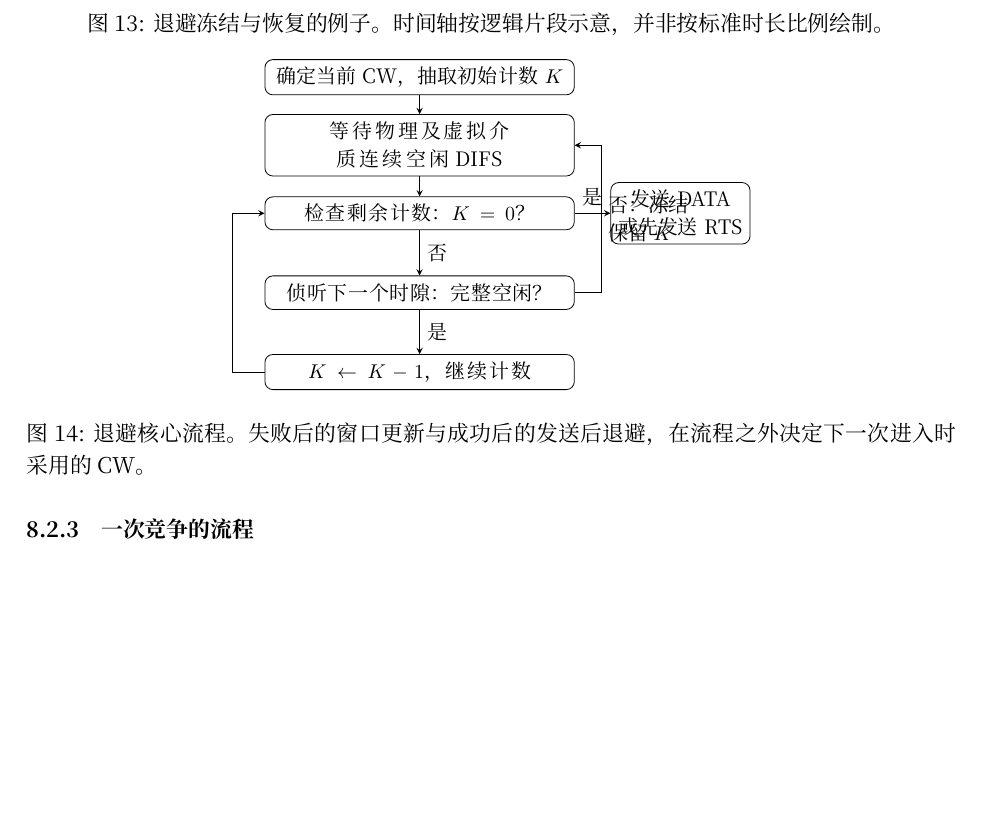
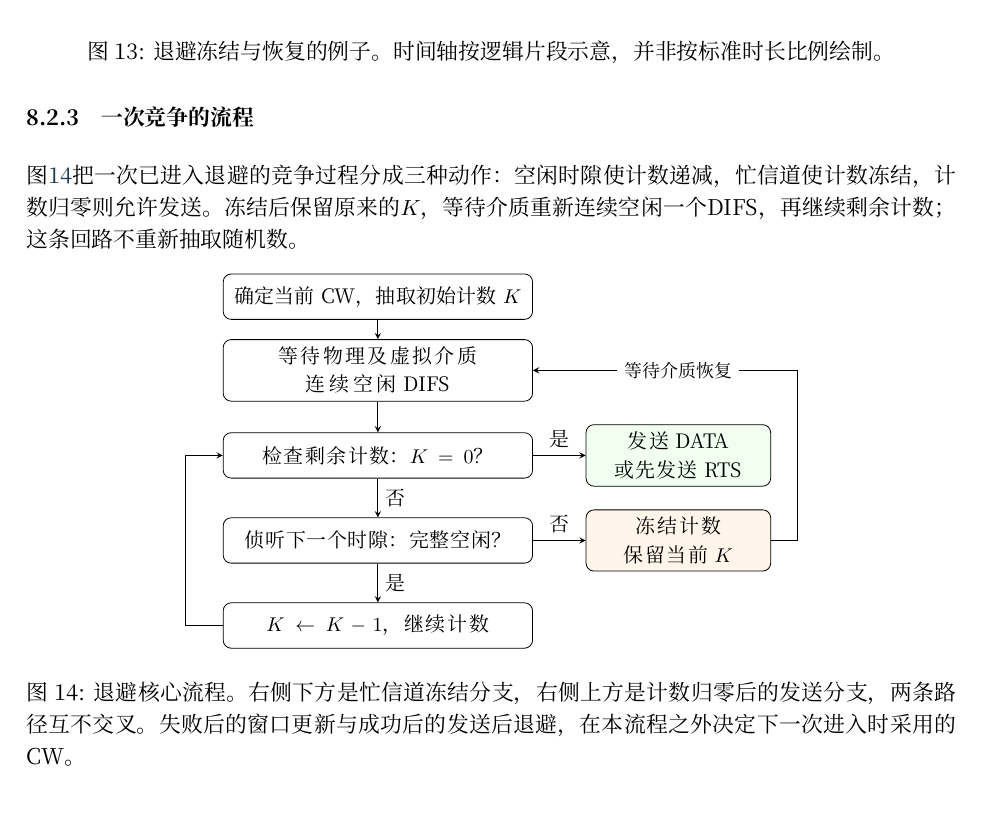
Before and after one commit to fresh-little-lemon/mobile-sensor-network-course, a LaTeX document (study-notes/20261019/handbook.tex, which reads study-notes/20261019/part2.tex): part of page 28 of 65, cut so that both start at the same text, the shorter picture padded with empty space. Compiled offline with XeLaTeX.

Commit message:
Fix backoff flowchart label overlap and add explanatory paragraph

```diff
--- a/study-notes/20261019/part2.tex
+++ b/study-notes/20261019/part2.tex
@@ -373,23 +373,31 @@ $B$ 不是一个从抽样时刻开始连续运行、到点必发的墙钟定时
 
 \subsubsection{一次竞争的流程}
 
+图\ref{fig:backoff-core}把一次已进入退避的竞争过程分成三种动作：空闲时隙使计数递减，忙信道使计数冻结，计数归零则允许发送。冻结后保留原来的$K$，等待介质重新连续空闲一个DIFS，再继续剩余计数；这条回路不重新抽取随机数。
+
 \begin{figure}[htbp]
 \centering
-\begin{tikzpicture}[every node/.style={font=\small},>=stealth]
-\node[draw,rounded corners,text width=5.2cm,align=center](a)at(0,0){确定当前 CW，抽取初始计数 $K$};
-\node[draw,rounded corners,text width=5.2cm,align=center](b)at(0,-1.2){等待物理及虚拟介质连续空闲 DIFS};
-\node[draw,rounded corners,text width=5.2cm,align=center](c)at(0,-2.4){检查剩余计数：$K=0$？};
-\node[draw,rounded corners,text width=5.2cm,align=center](d)at(0,-3.8){侦听下一个时隙：完整空闲？};
-\node[draw,rounded corners,text width=5.2cm,align=center](e)at(0,-5.2){$K\leftarrow K-1$，继续计数};
-\node[draw,rounded corners,text width=2.2cm,align=center](f)at(4.6,-2.4){发送 DATA\\或先发送 RTS};
+\begin{tikzpicture}[every node/.style={font=\small},>=stealth,
+ main/.style={draw,rounded corners,text width=5.2cm,minimum height=8mm,align=center},
+ side/.style={draw,rounded corners,text width=3cm,minimum height=10mm,align=center}]
+\node[main](a)at(0,0){确定当前 CW，抽取初始计数 $K$};
+\node[main](b)at(0,-1.3){等待物理及虚拟介质\\连续空闲 DIFS};
+\node[main](c)at(0,-2.8){检查剩余计数：$K=0$？};
+\node[main](d)at(0,-4.3){侦听下一个时隙：完整空闲？};
+\node[main](e)at(0,-5.8){$K\leftarrow K-1$，继续计数};
+\node[side,fill=green!6](f)at(5.3,-2.8){发送 DATA\\或先发送 RTS};
+\node[side,fill=orange!8](g)at(5.3,-4.3){冻结计数\\保留当前 $K$};
 \draw[->](a)--(b);\draw[->](b)--(c);
-\draw[->](c)--node[above]{是}(f);
-\draw[->](c)--node[right]{否}(d);
-\draw[->](d)--node[right]{是}(e);
-\draw[->](e.west)--(-3.3,-5.2)--(-3.3,-2.4)--(c.west);
-\draw[->](d.east)--(3.2,-3.8)--node[right,align=left]{否：冻结\\保留 $K$}(3.2,-1.2)--(b.east);
+\draw[->](c.east)--node[above]{是}(f.west);
+\draw[->](c.south)--node[right]{否}(d.north);
+\draw[->](d.south)--node[right]{是}(e.north);
+\draw[->](d.east)--node[above]{否}(g.west);
+\draw[->](e.west)--(-3.4,-5.8)--(-3.4,-2.8)--(c.west);
+\draw[->](g.east)--(7.4,-4.3)--(7.4,-1.3)--(b.east);
+\node[align=center,font=\footnotesize,fill=white] at(5.3,-1.3){等待介质恢复};
 \end{tikzpicture}
-\caption{退避核心流程。失败后的窗口更新与成功后的发送后退避，在流程之外决定下一次进入时采用的 CW。}
+\caption{退避核心流程。右侧下方是忙信道冻结分支，右侧上方是计数归零后的发送分支，两条路径互不交叉。失败后的窗口更新与成功后的发送后退避，在本流程之外决定下一次进入时采用的CW。}
+\label{fig:backoff-core}
 \end{figure}
 
 \subsection{三类需要退避的情形}
```
Also changed, not shown: study-notes/20261019/SHA256SUMS.txt (+3 -3 lines), 1 other file.
